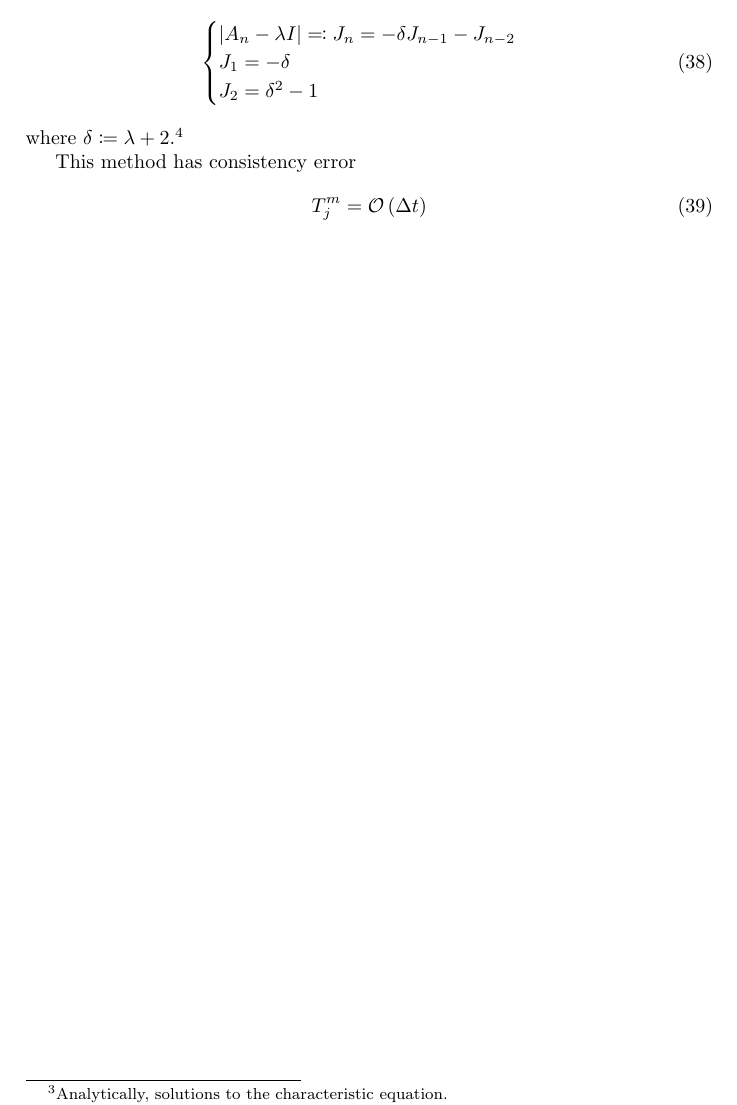
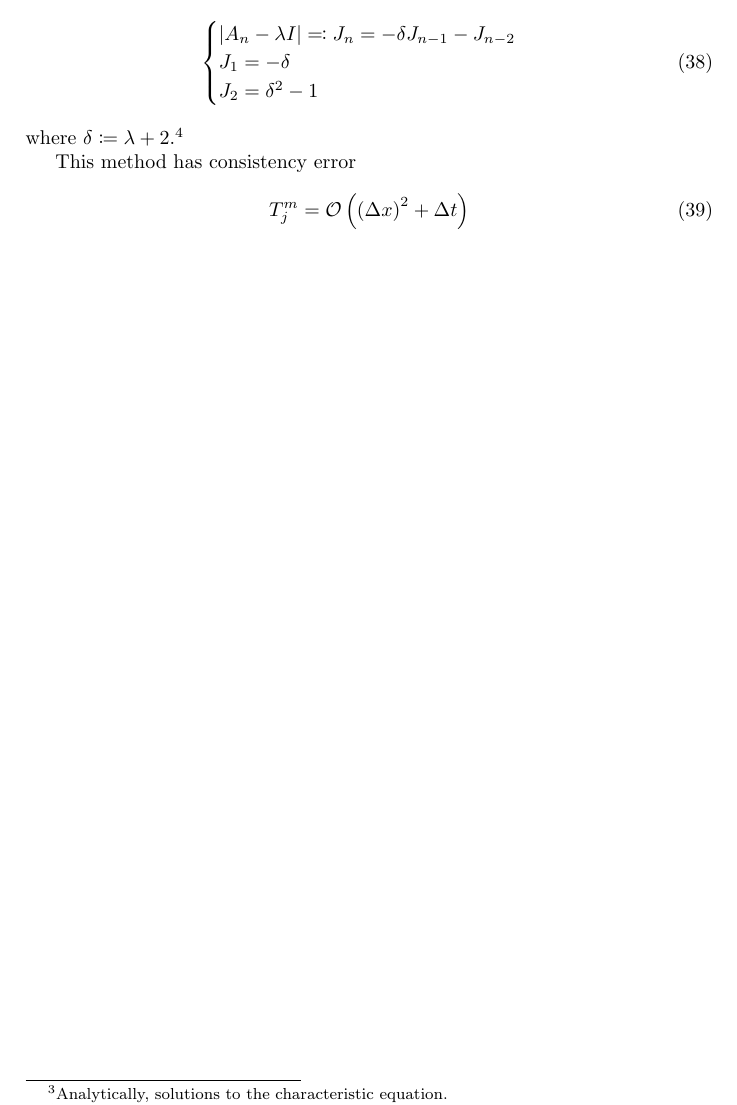
Before and after one commit to pauljoohyunkim/partC_Dissertation, a LaTeX document (Notes/Dirichlet_Energy.tex): part of page 5 of 6, cut so that both start at the same text. Compiled offline with pdfLaTeX.

Commit message:
Again fixed the consistency error

```diff
--- a/Notes/Dirichlet_Energy.tex
+++ b/Notes/Dirichlet_Energy.tex
@@ -299,7 +299,7 @@ where $\delta \coloneqq \lambda + 2$.\footnote{The term \emph{continuant} might
 This method has consistency error
 \begin{equation}
     % See Lab/PDE/Dirichlet Energy/H2_Consistency.nb
-    T_j^m = \mathcal{O}\left( \Delta t \right)
+    T_j^m = \mathcal{O}\left( \left( \Delta x \right)^2 + \Delta t \right)
     \label{H2 Consistency Error}
 \end{equation}
 
```
Also changed, not shown: Notes/Dirichlet_Energy.pdf.
